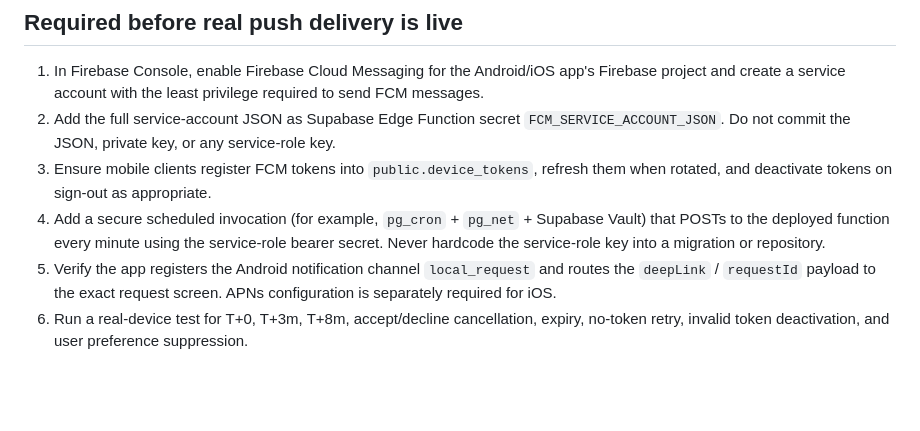
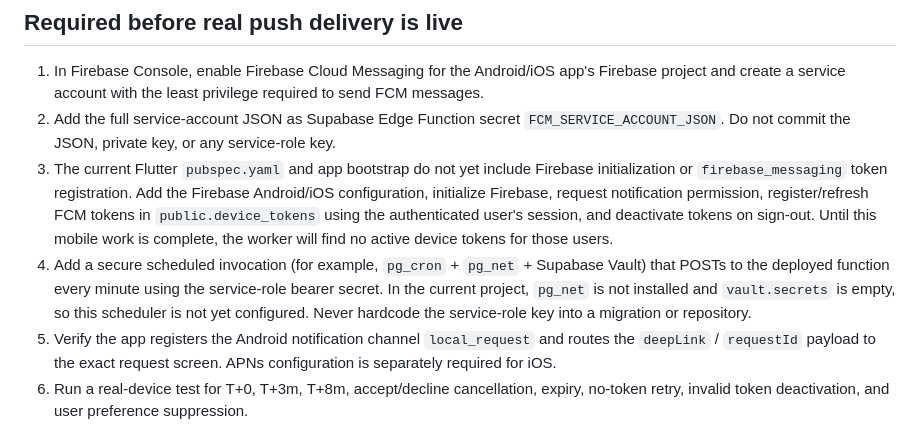
Before and after one commit to rahul-dev-web/RDS-NEARBY, a Markdown page: docs/NOTIFICATION_DELIVERY.md, the part around the change. Rendered like a GitHub page; blank space fills up the shorter version.

Commit message:
docs(notifications): note mobile FCM and scheduler prerequisites

```diff
--- a/docs/NOTIFICATION_DELIVERY.md
+++ b/docs/NOTIFICATION_DELIVERY.md
@@ -15,8 +15,8 @@
 
 1. In Firebase Console, enable Firebase Cloud Messaging for the Android/iOS app's Firebase project and create a service account with the least privilege required to send FCM messages.
 2. Add the full service-account JSON as Supabase Edge Function secret `FCM_SERVICE_ACCOUNT_JSON`. Do not commit the JSON, private key, or any service-role key.
-3. Ensure mobile clients register FCM tokens into `public.device_tokens`, refresh them when rotated, and deactivate tokens on sign-out as appropriate.
-4. Add a secure scheduled invocation (for example, `pg_cron` + `pg_net` + Supabase Vault) that POSTs to the deployed function every minute using the service-role bearer secret. Never hardcode the service-role key into a migration or repository.
+3. The current Flutter `pubspec.yaml` and app bootstrap do not yet include Firebase initialization or `firebase_messaging` token registration. Add the Firebase Android/iOS configuration, initialize Firebase, request notification permission, register/refresh FCM tokens in `public.device_tokens` using the authenticated user's session, and deactivate tokens on sign-out. Until this mobile work is complete, the worker will find no active device tokens for those users.
+4. Add a secure scheduled invocation (for example, `pg_cron` + `pg_net` + Supabase Vault) that POSTs to the deployed function every minute using the service-role bearer secret. In the current project, `pg_net` is not installed and `vault.secrets` is empty, so this scheduler is not yet configured. Never hardcode the service-role key into a migration or repository.
 5. Verify the app registers the Android notification channel `local_request` and routes the `deepLink` / `requestId` payload to the exact request screen. APNs configuration is separately required for iOS.
 6. Run a real-device test for T+0, T+3m, T+8m, accept/decline cancellation, expiry, no-token retry, invalid token deactivation, and user preference suppression.
 
```
